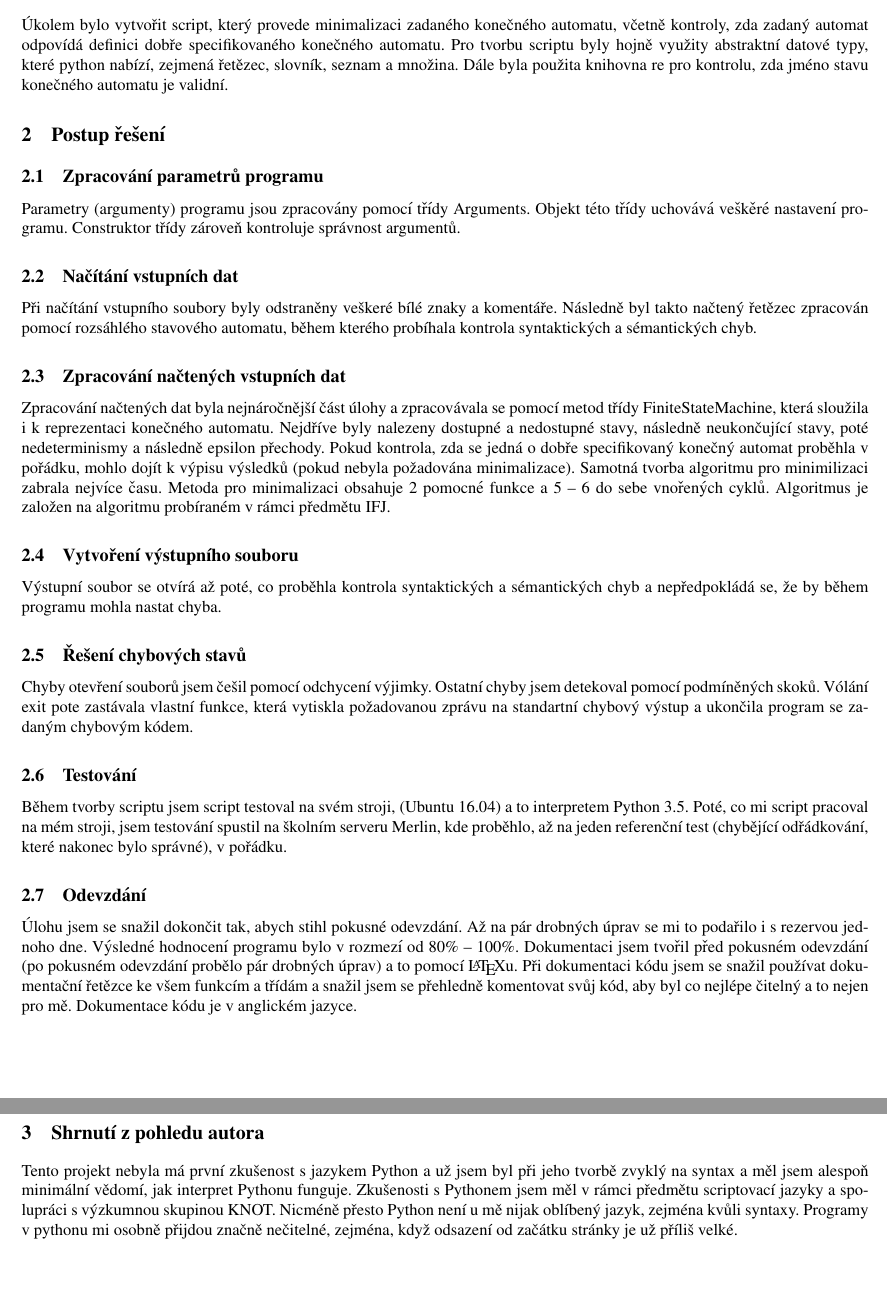
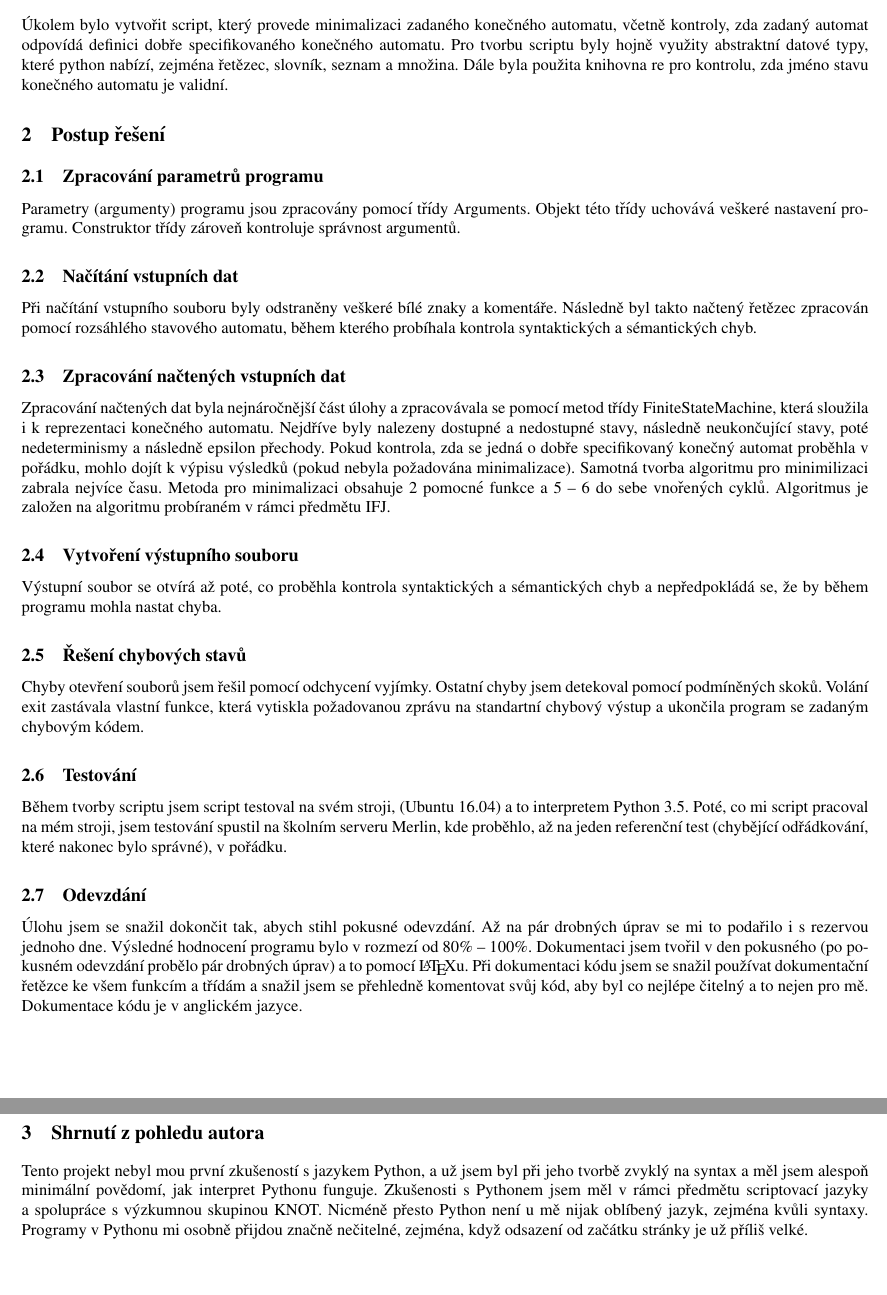
Before and after one commit to tehryn/IPP, a LaTeX document (projekt2/MKA-doc.tex): two parts of pages 1 and 2 of 2, joined at a grey line, cut so that both start at the same text. Compiled offline with pdfLaTeX.

Commit message:
oprava chyb

```diff
--- a/projekt2/MKA-doc.tex
+++ b/projekt2/MKA-doc.tex
@@ -21,15 +21,15 @@
         včetně kontroly, zda zadaný automat odpovídá definici dobře specifikovaného
         konečného automatu.
         Pro tvorbu scriptu byly hojně využity abstraktní datové typy, které python
-        nabízí, zejmená řetězec, slovník, seznam a množina. Dále byla použita knihovna
+        nabízí, zejména řetězec, slovník, seznam a množina. Dále byla použita knihovna
         re pro kontrolu, zda jméno stavu konečného automatu je validní.
     \section{Postup řešení}
         \subsection{Zpracování parametrů programu}
             Parametry (argumenty) programu jsou zpracovány pomocí třídy Arguments.
-            Objekt této třídy uchovává veškěré nastavení programu. Construktor třídy
+            Objekt této třídy uchovává veškeré nastavení programu. Construktor třídy
             zároveň kontroluje správnost argumentů.
         \subsection{Načítání vstupních dat}
-            Při načítání vstupního soubory byly odstraněny veškeré bílé znaky a
+            Při načítání vstupního souboru byly odstraněny veškeré bílé znaky a
             komentáře. Následně byl takto načtený řetězec zpracován pomocí rozsáhlého
             stavového automatu, během kterého probíhala kontrola syntaktických a
             sémantických chyb.
@@ -49,8 +49,8 @@
             a sémantických chyb a nepředpokládá se, že by během programu mohla nastat
             chyba.
         \subsection{Řešení chybových stavů}
-            Chyby otevření souborů jsem češil pomocí odchycení výjimky. Ostatní
-            chyby jsem detekoval pomocí podmíněných skoků. Vólání exit pote zastávala
+            Chyby otevření souborů jsem řešil pomocí odchycení vyjímky. Ostatní
+            chyby jsem detekoval pomocí podmíněných skoků. Volání exit zastávala
             vlastní funkce, která vytiskla požadovanou zprávu na standartní chybový výstup
             a ukončila program se zadaným chybovým kódem.
         \subsection{Testování}
@@ -63,7 +63,7 @@
             Úlohu jsem se snažil dokončit tak, abych stihl pokusné odevzdání.
             Až na pár drobných úprav se mi to podařilo i s rezervou jednoho dne.
             Výsledné hodnocení programu bylo v rozmezí od 80\% -- 100\%.
-            Dokumentaci jsem tvořil před pokusném odevzdání (po pokusném odevzdání
+            Dokumentaci jsem tvořil v den pokusného (po pokusném odevzdání
             probělo pár drobných úprav) a to pomocí \LaTeX u. Při dokumentaci
             kódu jsem se snažil používat dokumentační řetězce ke všem funkcím a
             třídám a snažil jsem se přehledně komentovat svůj kód, aby byl co
@@ -71,11 +71,11 @@
             jazyce.
 
     \section{Shrnutí z pohledu autora}
-        Tento projekt nebyla má první zkušenost s jazykem Python a už jsem byl
-        při jeho tvorbě zvyklý na syntax a měl jsem alespoň minimální vědomí, jak
+        Tento projekt nebyl mou první zkušeností s jazykem Python, a už jsem byl
+        při jeho tvorbě zvyklý na syntax a měl jsem alespoň minimální povědomí, jak
         interpret Pythonu funguje. Zkušenosti s Pythonem jsem měl v rámci předmětu
-        scriptovací jazyky a spolupráci s výzkumnou skupinou KNOT. Nicméně přesto
+        scriptovací jazyky a spolupráce s výzkumnou skupinou KNOT. Nicméně přesto
         Python není u mě nijak oblíbený jazyk, zejména kvůli syntaxy. Programy v
-        pythonu mi osobně přijdou značně nečitelné, zejména, když odsazení
+        Pythonu mi osobně přijdou značně nečitelné, zejména, když odsazení
         od začátku stránky je už příliš velké.
 \end{document}
```
